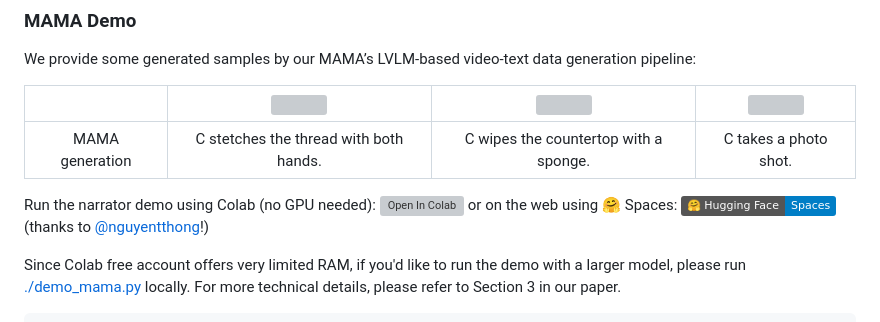
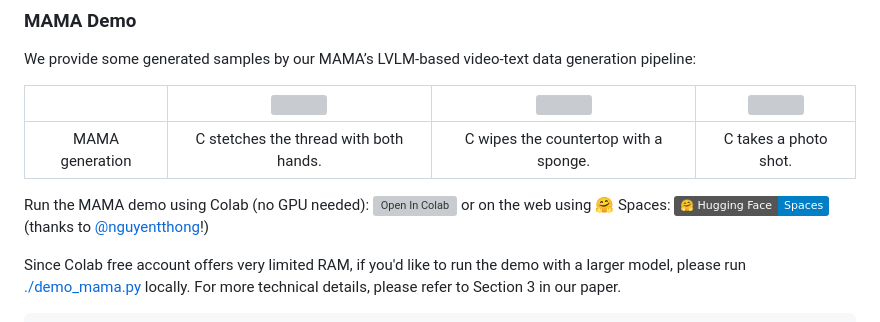
Before and after one commit to nguyentthong/MAMA, a Markdown page: README.md, the part around the change. Rendered like a GitHub page; badges without logos; grey boxes are pictures that could not be loaded.

```diff
--- a/README.md
+++ b/README.md
@@ -49,7 +49,8 @@ We provide some generated samples by our MAMA’s LVLM-based video-text data gen
 | :----------------: | :----------------------------------------: | :-------------------------------------: | :--------------------------------------: |
 | MAMA generation   |  C stetches the thread with both hands.    |  C wipes the countertop with a sponge.  |  C takes a photo shot.                   |
 
-Run the narrator demo using Colab (no GPU needed): [![Open In Colab](https://colab.research.google.com/assets/colab-badge.svg)](https://colab.research.google.com/drive/1PPeZSROlizqIwXX3eeDEhiOvPx820GbY) or on the web using 🤗 Spaces: [![Hugging Face Spaces](https://img.shields.io/badge/%F0%9F%A4%97%20Hugging%20Face-Spaces-blue)](https://huggingface.co/spaces/thongnguyen5999/mama) (thanks to [@nguyentthong](https://github.com/nguyentthong)!)
+Run the MAMA demo using Colab (no GPU needed): [![Open In Colab](https://colab.research.google.com/assets/colab-badge.svg)](https://colab.research.google.com/drive/1PPeZSROlizqIwXX3eeDEhiOvPx820GbY) or
+on the web using 🤗 Spaces: [![Hugging Face Spaces](https://img.shields.io/badge/%F0%9F%A4%97%20Hugging%20Face-Spaces-blue)](https://huggingface.co/spaces/thongnguyen5999/mama) (thanks to [@nguyentthong](https://github.com/nguyentthong)!)
 
 Since Colab free account offers very limited RAM, if you'd like to run the demo with a larger model, please run [./demo_mama.py](./demo_mama.py) locally. For more technical details, please refer to Section 3 in our paper.
 
```
